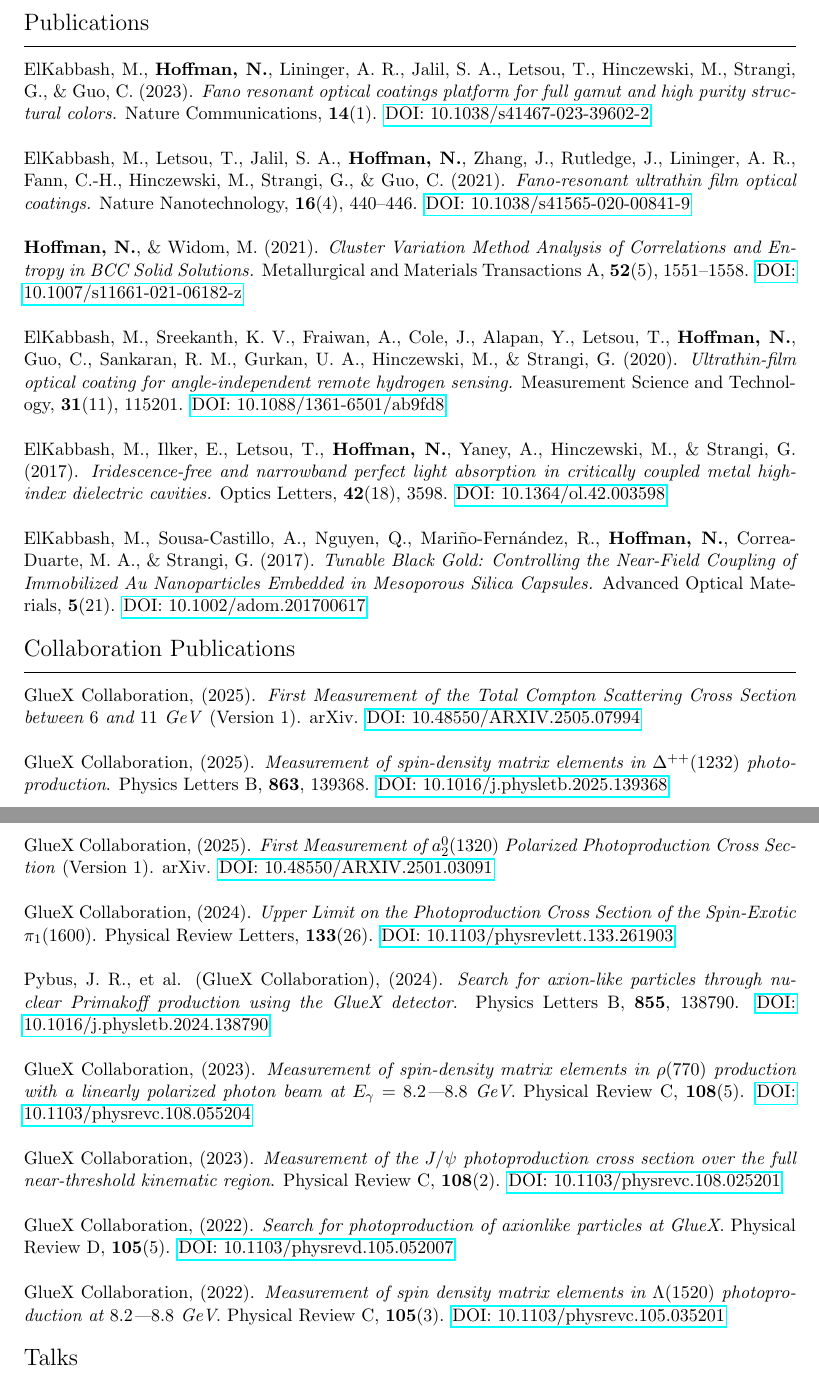
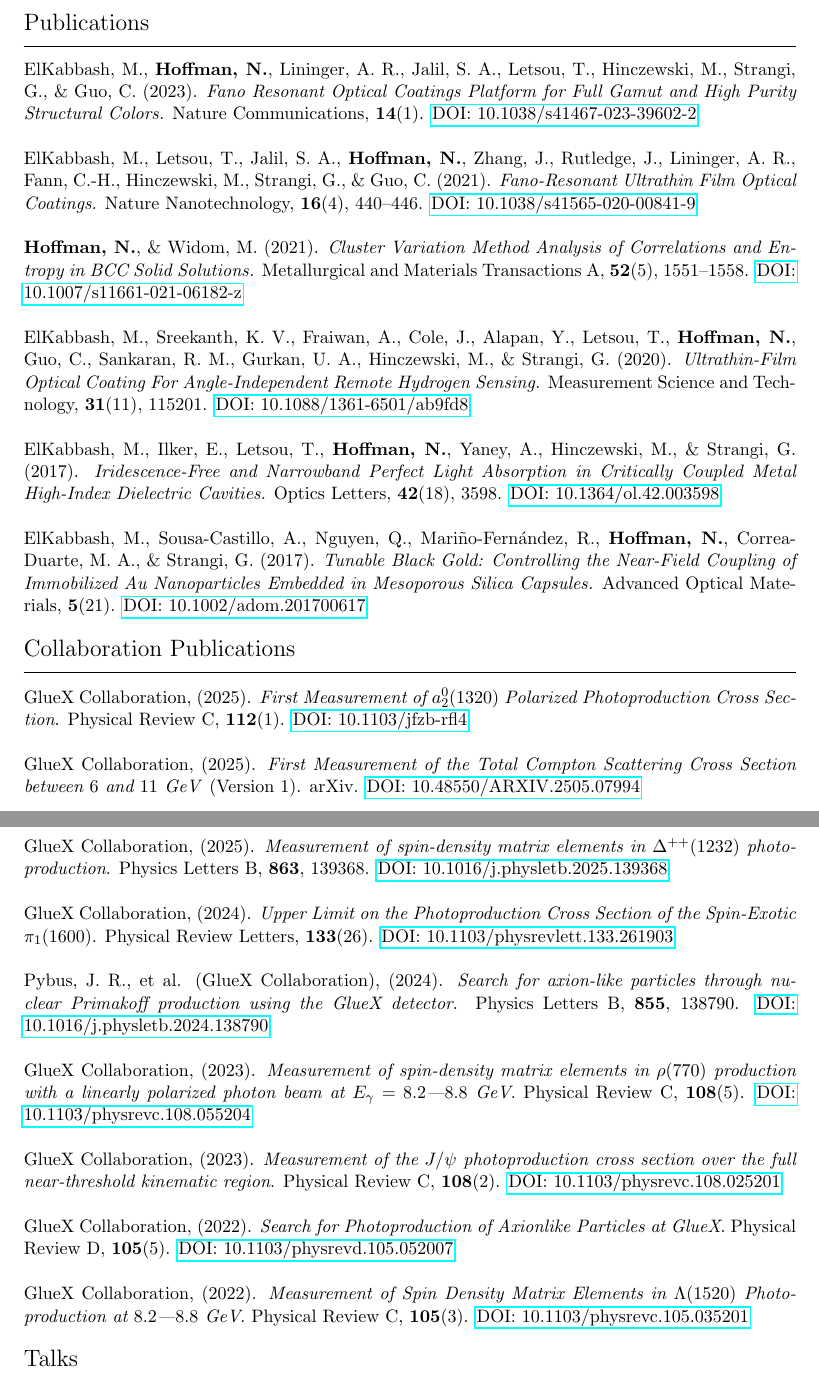
Before and after one commit to denehoffman/CV, a LaTeX CV (cv.tex): two parts of pages 2 and 3 of 4, joined at a grey line, cut so that both start at the same text. Compiled offline with pdfLaTeX.

Commit message:
feat: update a2 paper link now that it's published

```diff
--- a/cv.tex
+++ b/cv.tex
@@ -115,24 +115,24 @@ Rust, Python, C/C++, \LaTeX, Mathematica, ROOT, MPI\\
 
 % Publications
 \sectionheader{Publications}
-ElKabbash, M., \textbf{Hoffman, N.}, Lininger, A. R., Jalil, S. A., Letsou, T., Hinczewski, M., Strangi, G., \& Guo, C. (2023). \textit{Fano resonant optical coatings platform for full gamut and high purity structural colors.} Nature Communications, \textbf{14}(1). \href{https://doi.org/10.1038/s41467-023-39602-2}{DOI: 10.1038/s41467-023-39602-2}\\
+ElKabbash, M., \textbf{Hoffman, N.}, Lininger, A. R., Jalil, S. A., Letsou, T., Hinczewski, M., Strangi, G., \& Guo, C. (2023). \textit{Fano Resonant Optical Coatings Platform for Full Gamut and High Purity Structural Colors.} Nature Communications, \textbf{14}(1). \href{https://doi.org/10.1038/s41467-023-39602-2}{DOI: 10.1038/s41467-023-39602-2}\\
 
-ElKabbash, M., Letsou, T., Jalil, S. A., \textbf{Hoffman, N.}, Zhang, J., Rutledge, J., Lininger, A. R., Fann, C.-H., Hinczewski, M., Strangi, G., \& Guo, C. (2021). \textit{Fano-resonant ultrathin film optical coatings.} Nature Nanotechnology, \textbf{16}(4), 440–446. \href{https://doi.org/10.1038/s41565-020-00841-9}{DOI: 10.1038/s41565-020-00841-9}\\
+ElKabbash, M., Letsou, T., Jalil, S. A., \textbf{Hoffman, N.}, Zhang, J., Rutledge, J., Lininger, A. R., Fann, C.-H., Hinczewski, M., Strangi, G., \& Guo, C. (2021). \textit{Fano-Resonant Ultrathin Film Optical Coatings.} Nature Nanotechnology, \textbf{16}(4), 440–446. \href{https://doi.org/10.1038/s41565-020-00841-9}{DOI: 10.1038/s41565-020-00841-9}\\
 
 \textbf{Hoffman, N.}, \& Widom, M. (2021). \textit{Cluster Variation Method Analysis of Correlations and Entropy in BCC Solid Solutions.} Metallurgical and Materials Transactions A, \textbf{52}(5), 1551–1558. \href{https://doi.org/10.1007/s11661-021-06182-z}{DOI: 10.1007/s11661-021-06182-z}\\
 
-ElKabbash, M., Sreekanth, K. V., Fraiwan, A., Cole, J., Alapan, Y., Letsou, T., \textbf{Hoffman, N.}, Guo, C., Sankaran, R. M., Gurkan, U. A., Hinczewski, M., \& Strangi, G. (2020). \textit{Ultrathin-film optical coating for angle-independent remote hydrogen sensing.} Measurement Science and Technology, \textbf{31}(11), 115201. \href{https://doi.org/10.1088/1361-6501/ab9fd8}{DOI: 10.1088/1361-6501/ab9fd8}\\
+ElKabbash, M., Sreekanth, K. V., Fraiwan, A., Cole, J., Alapan, Y., Letsou, T., \textbf{Hoffman, N.}, Guo, C., Sankaran, R. M., Gurkan, U. A., Hinczewski, M., \& Strangi, G. (2020). \textit{Ultrathin-Film Optical Coating For Angle-Independent Remote Hydrogen Sensing.} Measurement Science and Technology, \textbf{31}(11), 115201. \href{https://doi.org/10.1088/1361-6501/ab9fd8}{DOI: 10.1088/1361-6501/ab9fd8}\\
 
-ElKabbash, M., Ilker, E., Letsou, T., \textbf{Hoffman, N.}, Yaney, A., Hinczewski, M., \& Strangi, G. (2017). \textit{Iridescence-free and narrowband perfect light absorption in critically coupled metal high-index dielectric cavities.} Optics Letters, \textbf{42}(18), 3598. \href{https://doi.org/10.1364/ol.42.003598}{DOI: 10.1364/ol.42.003598}\\
+ElKabbash, M., Ilker, E., Letsou, T., \textbf{Hoffman, N.}, Yaney, A., Hinczewski, M., \& Strangi, G. (2017). \textit{Iridescence-Free and Narrowband Perfect Light Absorption in Critically Coupled Metal High-Index Dielectric Cavities.} Optics Letters, \textbf{42}(18), 3598. \href{https://doi.org/10.1364/ol.42.003598}{DOI: 10.1364/ol.42.003598}\\
 
 ElKabbash, M., Sousa‐Castillo, A., Nguyen, Q., Mariño‐Fernández, R., \textbf{Hoffman, N.}, Correa‐Duarte, M. A., \& Strangi, G. (2017). \textit{Tunable Black Gold: Controlling the Near‐Field Coupling of Immobilized Au Nanoparticles Embedded in Mesoporous Silica Capsules.} Advanced Optical Materials, \textbf{5}(21). \href{https://doi.org/10.1002/adom.201700617}{DOI: 10.1002/adom.201700617}\\
 
 \sectionheader{Collaboration Publications}
+GlueX Collaboration, (2025). \textit{First Measurement of $a_2^0(1320)$ Polarized Photoproduction Cross Section}. Physical Review C, \textbf{112}(1). \href{https://doi.org/10.1103/jfzb-rfl4}{DOI: 10.1103/jfzb-rfl4}\\
+
 GlueX Collaboration, (2025). \textit{First Measurement of the Total Compton Scattering Cross Section between $6$ and $11$ GeV} (Version 1). arXiv. \href{https://doi.org/10.48550/ARXIV.2505.07994}{DOI: 10.48550/ARXIV.2505.07994}\\
 
 GlueX Collaboration, (2025). \textit{Measurement of spin-density matrix elements in $\Delta^{++}(1232)$ photoproduction}. Physics Letters B, \textbf{863}, 139368. \href{https://doi.org/10.1016/j.physletb.2025.139368}{DOI: 10.1016/j.physletb.2025.139368}\\
-
-GlueX Collaboration, (2025). \textit{First Measurement of $a^0_2(1320)$ Polarized Photoproduction Cross Section} (Version 1). arXiv. \href{https://doi.org/10.48550/ARXIV.2501.03091}{DOI: 10.48550/ARXIV.2501.03091}\\
 
 GlueX Collaboration, (2024). \textit{Upper Limit on the Photoproduction Cross Section of the Spin-Exotic $\pi_1(1600)$}. Physical Review Letters, \textbf{133}(26). \href{https://doi.org/10.1103/physrevlett.133.261903}{DOI: 10.1103/physrevlett.133.261903}\\
 
@@ -142,10 +142,10 @@ GlueX Collaboration, (2023). \textit{Measurement of spin-density matrix elements
 
 GlueX Collaboration, (2023). \textit{Measurement of the $J/\psi$ photoproduction cross section over the full near-threshold kinematic region}. Physical Review C, \textbf{108}(2). \href{https://doi.org/10.1103/physrevc.108.025201}{DOI: 10.1103/physrevc.108.025201}\\
 
-GlueX Collaboration, (2022). \textit{Search for photoproduction of axionlike particles at GlueX}. Physical Review D, \textbf{105}(5). \href{https://doi.org/10.1103/physrevd.105.052007}{DOI: 10.1103/physrevd.105.052007}\\
+GlueX Collaboration, (2022). \textit{Search for Photoproduction of Axionlike Particles at GlueX}. Physical Review D, \textbf{105}(5). \href{https://doi.org/10.1103/physrevd.105.052007}{DOI: 10.1103/physrevd.105.052007}\\
 
-GlueX Collaboration, (2022). \textit{Measurement of spin density matrix elements in
-$\Lambda(1520)$ photoproduction at $8.2$\textemdash $8.8$ GeV}. Physical Review C, \textbf{105}(3). \href{https://doi.org/10.1103/physrevc.105.035201}{DOI: 10.1103/physrevc.105.035201}\\
+GlueX Collaboration, (2022). \textit{Measurement of Spin Density Matrix Elements in
+$\Lambda(1520)$ Photoproduction at $8.2$\textemdash $8.8$ GeV}. Physical Review C, \textbf{105}(3). \href{https://doi.org/10.1103/physrevc.105.035201}{DOI: 10.1103/physrevc.105.035201}\\
 
 
 % Talks
```
Also changed, not shown: cv.pdf.
